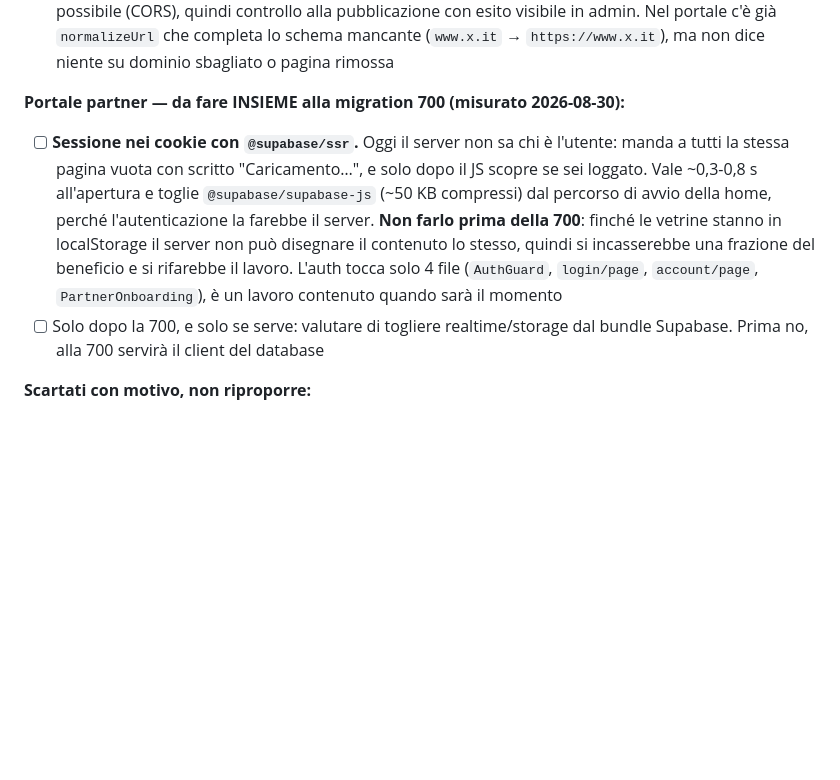
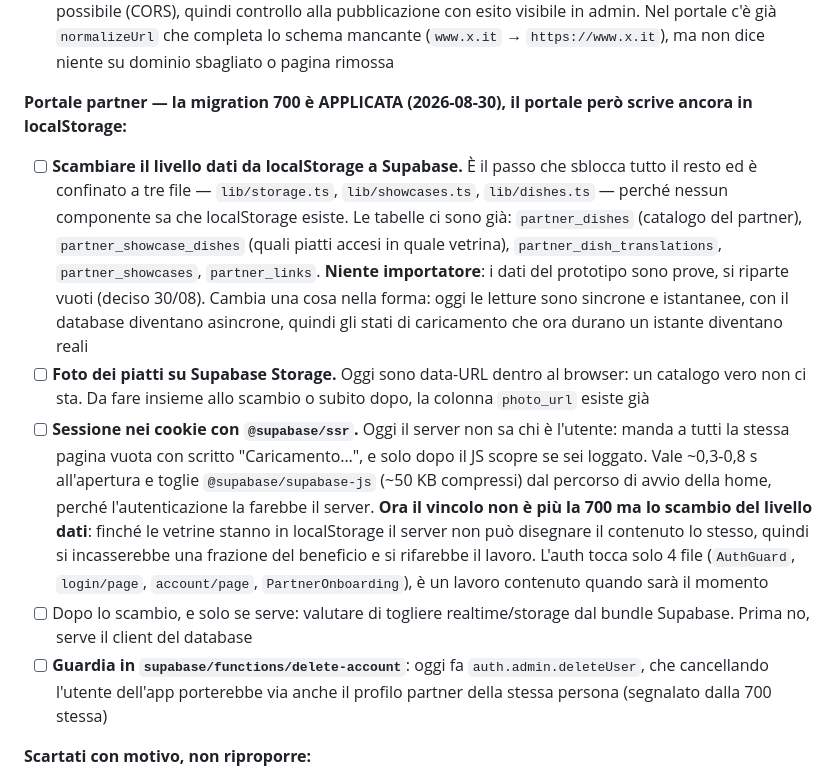
Before and after one commit to looklight/allergiapp, a Markdown page: TODO.md, the part around the change. GitHub-like rendering; blank space fills up the shorter version.

```diff
--- a/TODO.md
+++ b/TODO.md
@@ -173,9 +173,12 @@ Distinzione tra ristoranti base (aggiunti dalla community) e ristoranti premium
 - [ ] **Filtri in cima alla schermata menù** (quella che si apre da "Vedi tutto"): chip per le categorie *effettivamente usate* dal ristoratore + chip "Per me" che nasconde i piatti con gli allergeni di chi guarda. Mostrarle solo sopra ~6 piatti o con più di una categoria, sotto sono rumore. Niente scelta allergeni (è già il profilo utente) né ordinamento
 - [ ] **Verifica dei link lato server alla pubblicazione della vetrina**: dal browser del partner non è possibile (CORS), quindi controllo alla pubblicazione con esito visibile in admin. Nel portale c'è già `normalizeUrl` che completa lo schema mancante (`www.x.it` → `https://www.x.it`), ma non dice niente su dominio sbagliato o pagina rimossa
 
-**Portale partner — da fare INSIEME alla migration 700 (misurato 2026-08-30):**
-- [ ] **Sessione nei cookie con `@supabase/ssr`.** Oggi il server non sa chi è l'utente: manda a tutti la stessa pagina vuota con scritto "Caricamento…", e solo dopo il JS scopre se sei loggato. Vale ~0,3-0,8 s all'apertura e toglie `@supabase/supabase-js` (~50 KB compressi) dal percorso di avvio della home, perché l'autenticazione la farebbe il server. **Non farlo prima della 700**: finché le vetrine stanno in localStorage il server non può disegnare il contenuto lo stesso, quindi si incasserebbe una frazione del beneficio e si rifarebbe il lavoro. L'auth tocca solo 4 file (`AuthGuard`, `login/page`, `account/page`, `PartnerOnboarding`), è un lavoro contenuto quando sarà il momento
-- [ ] Solo dopo la 700, e solo se serve: valutare di togliere realtime/storage dal bundle Supabase. Prima no, alla 700 servirà il client del database
+**Portale partner — la migration 700 è APPLICATA (2026-08-30), il portale però scrive ancora in localStorage:**
+- [ ] **Scambiare il livello dati da localStorage a Supabase.** È il passo che sblocca tutto il resto ed è confinato a tre file — `lib/storage.ts`, `lib/showcases.ts`, `lib/dishes.ts` — perché nessun componente sa che localStorage esiste. Le tabelle ci sono già: `partner_dishes` (catalogo del partner), `partner_showcase_dishes` (quali piatti accesi in quale vetrina), `partner_dish_translations`, `partner_showcases`, `partner_links`. **Niente importatore**: i dati del prototipo sono prove, si riparte vuoti (deciso 30/08). Cambia una cosa nella forma: oggi le letture sono sincrone e istantanee, con il database diventano asincrone, quindi gli stati di caricamento che ora durano un istante diventano reali
+- [ ] **Foto dei piatti su Supabase Storage.** Oggi sono data-URL dentro al browser: un catalogo vero non ci sta. Da fare insieme allo scambio o subito dopo, la colonna `photo_url` esiste già
+- [ ] **Sessione nei cookie con `@supabase/ssr`.** Oggi il server non sa chi è l'utente: manda a tutti la stessa pagina vuota con scritto "Caricamento…", e solo dopo il JS scopre se sei loggato. Vale ~0,3-0,8 s all'apertura e toglie `@supabase/supabase-js` (~50 KB compressi) dal percorso di avvio della home, perché l'autenticazione la farebbe il server. **Ora il vincolo non è più la 700 ma lo scambio del livello dati**: finché le vetrine stanno in localStorage il server non può disegnare il contenuto lo stesso, quindi si incasserebbe una frazione del beneficio e si rifarebbe il lavoro. L'auth tocca solo 4 file (`AuthGuard`, `login/page`, `account/page`, `PartnerOnboarding`), è un lavoro contenuto quando sarà il momento
+- [ ] Dopo lo scambio, e solo se serve: valutare di togliere realtime/storage dal bundle Supabase. Prima no, serve il client del database
+- [ ] **Guardia in `supabase/functions/delete-account`**: oggi fa `auth.admin.deleteUser`, che cancellando l'utente dell'app porterebbe via anche il profilo partner della stessa persona (segnalato dalla 700 stessa)
 
 **Scartati con motivo, non riproporre:**
 - **Alzare `jwt_exp`** (oggi 3600 s) per evitare il rinnovo del token a ogni apertura: è impostazione **di progetto**, varrebbe anche per app mobile e admin; l'access token è un bearer JWT **non revocabile** (logout e revoca ruolo non spengono un token già emesso), quindi allungarlo allunga il danno di un token trapelato; e comunque non risolve l'apertura a freddo, che è la prima della giornata col token scaduto in ogni caso
```
Also changed, not shown: partner/README.md (+22 -4 lines).
